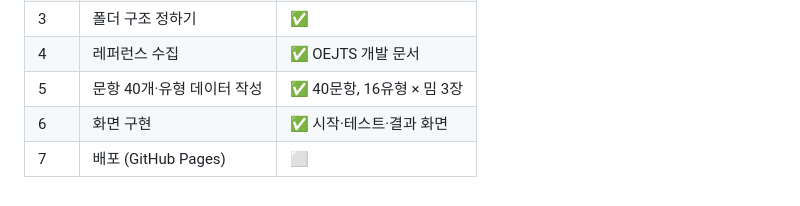
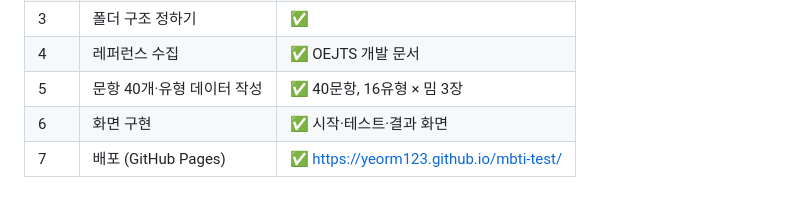
Before and after one commit to yeorm123/mbti-test, a Markdown page: docs/PLAN.md, the part around the change. Rendered like a GitHub page.

Commit message:
계획서 배포 상태 업데이트
Co-Authored-By: Claude Opus 5.5 <noreply@anthropic.com>

```diff
--- a/docs/PLAN.md
+++ b/docs/PLAN.md
@@ -101,4 +101,4 @@ mbti-test/
 | 4 | 레퍼런스 수집 | ✅ OEJTS 개발 문서 |
 | 5 | 문항 40개·유형 데이터 작성 | ✅ 40문항, 16유형 × 밈 3장 |
 | 6 | 화면 구현 | ✅ 시작·테스트·결과 화면 |
-| 7 | 배포 (GitHub Pages) | ⬜ |
+| 7 | 배포 (GitHub Pages) | ✅ https://yeorm123.github.io/mbti-test/ |
```
